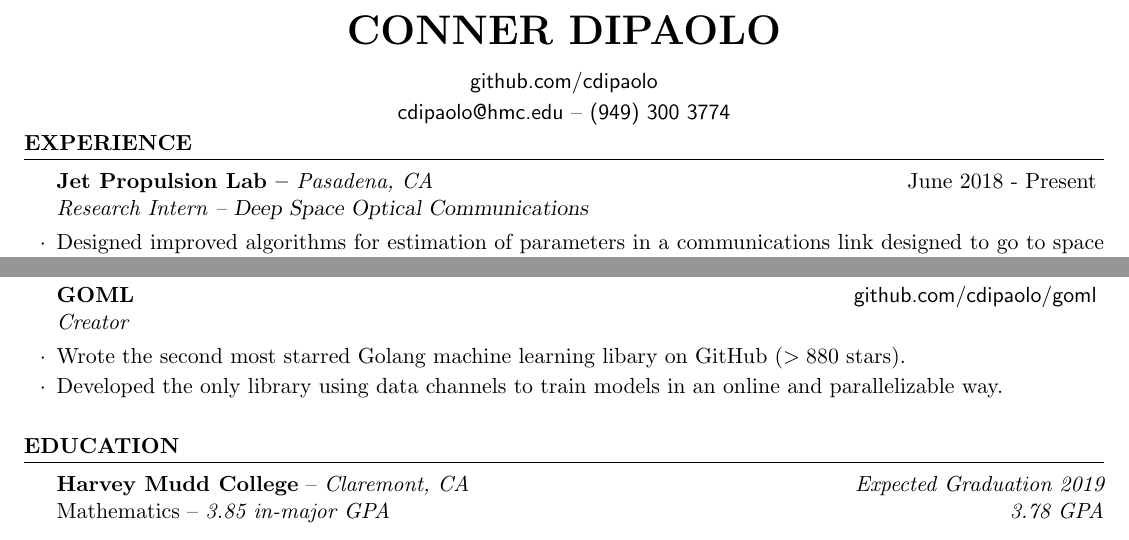
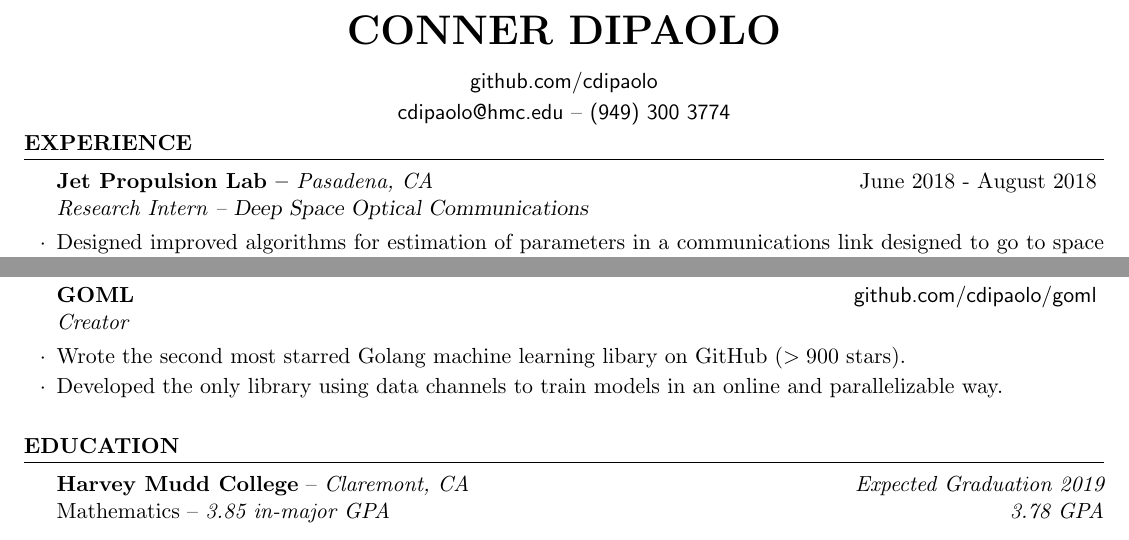
Before and after one commit to cdipaolo/resume, a LaTeX CV (resume.tex): two parts of the page, joined at a grey line, cut so that both start at the same text. Compiled offline with pdfLaTeX.

Commit message:
update resume

```diff
--- a/resume.tex
+++ b/resume.tex
@@ -21,7 +21,7 @@
 \vspace{-1em}
 \begin{rSection}{EXPERIENCE}
 
-\begin{rSubsection}{Jet Propulsion Lab -- {\it Pasadena, CA}}{June 2018 - Present}{Research Intern -- {\sl Deep Space Optical Communications}}
+\begin{rSubsection}{Jet Propulsion Lab -- {\it Pasadena, CA}}{June 2018 - August 2018}{Research Intern -- {\sl Deep Space Optical Communications}}
 
 \item Designed improved algorithms for estimation of parameters in a communications link designed
     to go to space with the Psyche mission in 2022 and applied these methods to closing a downlink
@@ -66,7 +66,7 @@
 
 \begin{rSubsection}{GOML}{\textsf{github.com/cdipaolo/goml}}{Creator}
 
-\item Wrote the second most starred Golang machine learning libary on GitHub ($>880$ stars).
+\item Wrote the second most starred Golang machine learning libary on GitHub ($>900$ stars).
 \item Developed the only library using data channels to train models in an online and parallelizable way.
 \end{rSubsection}
 
```
Also changed, not shown: resume.pdf.
